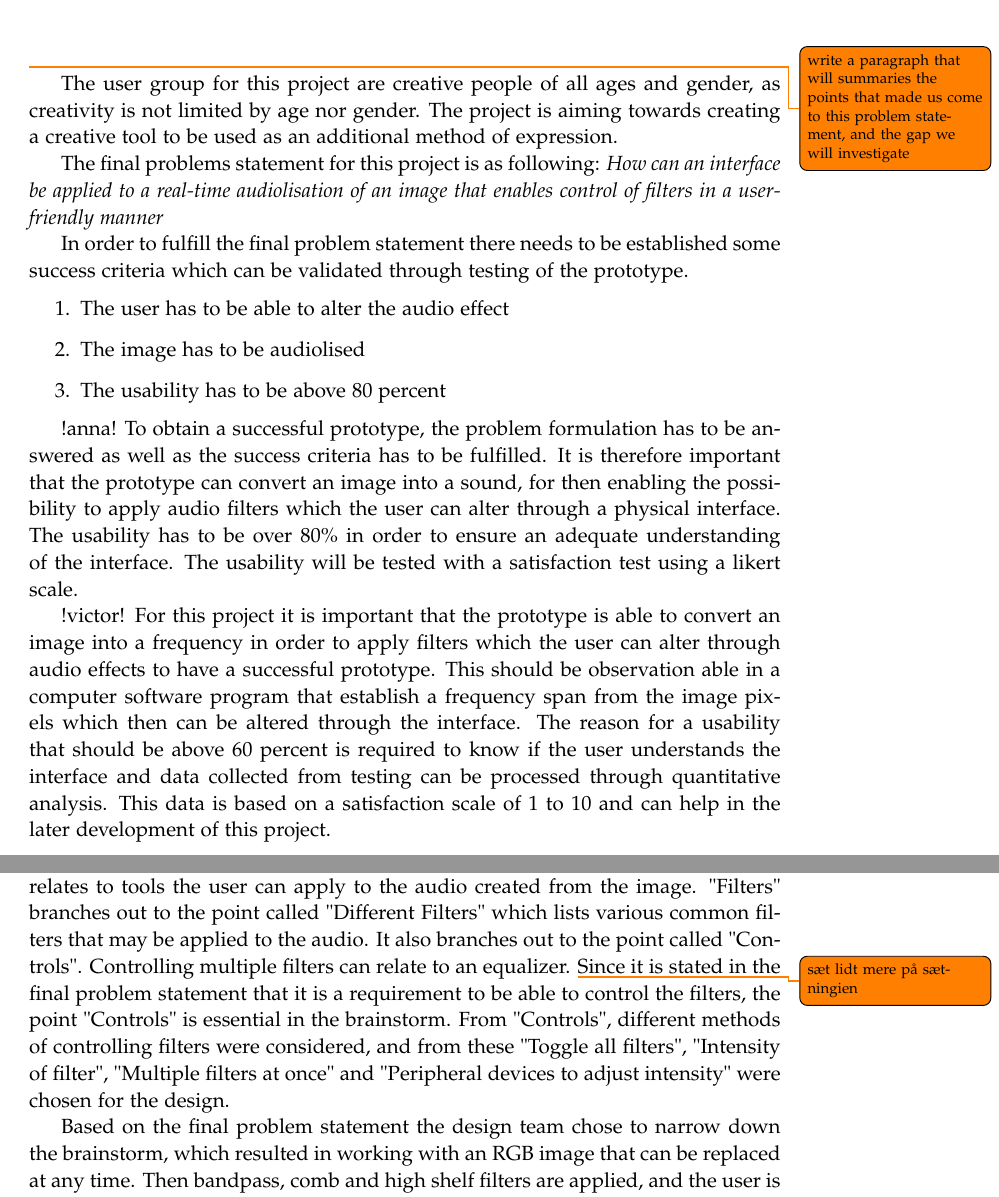
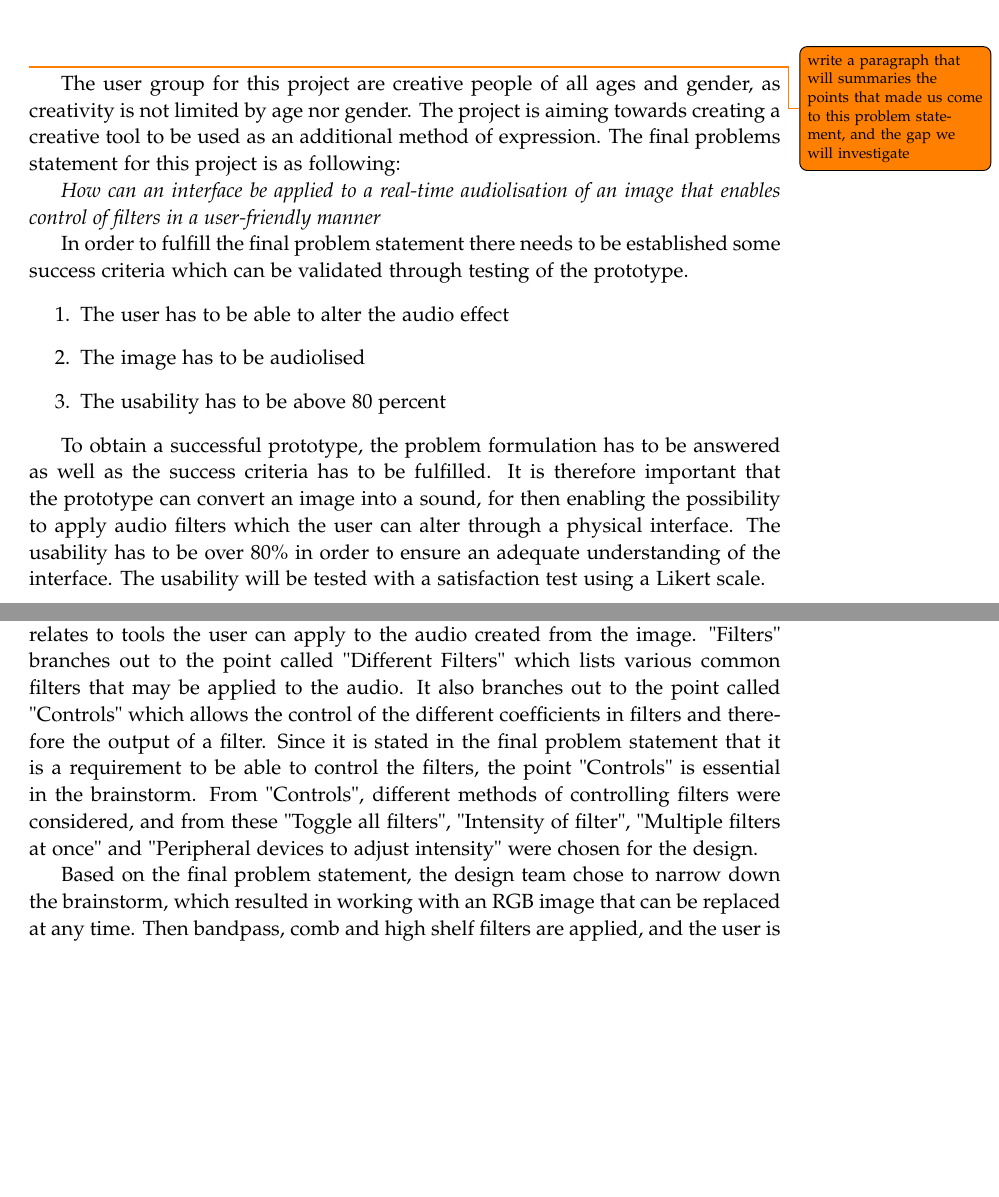
Before and after one commit to kaas-/MightyMuffins-Report, a LaTeX thesis (master.tex, which reads sections/design.tex, sections/finalproblem.tex): two parts of pages 29 and 31 of 57 before the commit and two parts of pages 29 and 31 of 59 after it, joined at a grey line, cut so that both start at the same text, the shorter picture padded with empty space. Compiled offline with pdfLaTeX; a LaTeX package or settings file that is missing is left out.

Commit message:
Rettelser til at op til design. Dog mangler success criteria

```diff
--- a/sections/design.tex
+++ b/sections/design.tex
@@ -14,10 +14,10 @@ The initial brainstorm consisted of two brainstorms that was chained together. T
 
 All the points from "Image to sound" are a mixture of manipulative image processing factors and image capturing methods.
 The points expanding from "Filters" relates to tools the user can apply to the audio created from the image.
-"Filters" branches out to the point called "Different Filters" which lists various common filters that may be applied to the audio. It also branches out to the point called "Controls". Controlling multiple filters can relate to an equalizer. \todo{sæt lidt mere på sætningien}
+"Filters" branches out to the point called "Different Filters" which lists various common filters that may be applied to the audio. It also branches out to the point called "Controls" which allows the control of the different coefficients in filters and therefore the output of a filter.
 Since it is stated in the final problem statement that it is a requirement to be able to control the filters, the point "Controls" is essential in the brainstorm. From "Controls", different methods of controlling filters were considered, and from these "Toggle all filters", "Intensity of filter", "Multiple filters at once" and "Peripheral devices to adjust intensity" were chosen for the design.
 
-Based on the final problem statement the design team chose to narrow down the brainstorm, which resulted in working with an RGB image that can be replaced at any time. Then bandpass, comb and high shelf filters are applied, and the user is able to apply these individually or at the same time with the possibility to change the intensity of the filters by using peripheral devices.
+Based on the final problem statement, the design team chose to narrow down the brainstorm, which resulted in working with an RGB image that can be replaced at any time. Then bandpass, comb and high shelf filters are applied, and the user is able to apply these individually or at the same time with the possibility to change the intensity of the filters by using peripheral devices.
 The reason for choosing the specific filters is the theory behind them. Many of the listed filters are similar in the way they work, but the chosen filters differentiate between each other in the way they alter the sound.
 
 
--- a/sections/finalproblem.tex
+++ b/sections/finalproblem.tex
@@ -2,11 +2,12 @@
 \chapter{Final Problem Statement}\label{ch:finalproblem}
 \todo{write a paragraph that will summaries the points that made us come to this problem statement, and the gap we will investigate}
 
-The user group for this project are creative people of all ages and gender, as creativity is not limited by age nor gender.
-The project is aiming towards creating a creative tool to be used as an additional method of expression.
+The user group for this project are creative people of all ages and gender, as creativity is not limited by age nor gender. The project is aiming towards creating a creative tool to be used as an additional method of expression.
+The final problems statement for this project is as following:
 
-The final problems statement for this project is as following:
+
 \textit{How can an interface be applied to a real-time audiolisation of an image that enables control of filters in a user-friendly manner}
+
 
 In order to fulfill the final problem statement there needs to be established some success criteria which can be validated through testing of the prototype.
 \begin{enumerate}
@@ -15,9 +16,4 @@ In order to fulfill the final problem statement there needs to be established so
 \item The usability has to be above 80 percent
 \end{enumerate}
 
-!anna!
-To obtain a successful prototype, the problem formulation has to be answered as well as the success criteria has to be fulfilled. It is therefore important that the prototype can convert an image into a sound, for then enabling the possibility to apply audio filters which the user can alter through a physical interface. The usability has to be over 80\% in order to ensure an adequate understanding of the interface. The usability will be tested with a satisfaction test using a likert scale.
-
-
-!victor!
-For this project it is important that the prototype is able to convert an image into a frequency in order to apply filters which the user can alter through audio effects to have a successful prototype. This should be observation able in a computer software program that establish a frequency span from the image pixels which then can be altered through the interface. The reason for a usability that should be above 60 percent is required to know if the user understands the interface and data collected from testing can be processed through quantitative analysis. This data is based on a satisfaction scale of 1 to 10 and can help in the later development of this project.
+To obtain a successful prototype, the problem formulation has to be answered as well as the success criteria has to be fulfilled. It is therefore important that the prototype can convert an image into a sound, for then enabling the possibility to apply audio filters which the user can alter through a physical interface. The usability has to be over 80\% in order to ensure an adequate understanding of the interface. The usability will be tested with a satisfaction test using a Likert scale.
```
Also changed, not shown: sections/backgroundresearch.tex (+3 -21 lines), sections/implementation.tex (+13 -1 lines), sections/design.tex (13 more changed lines).
